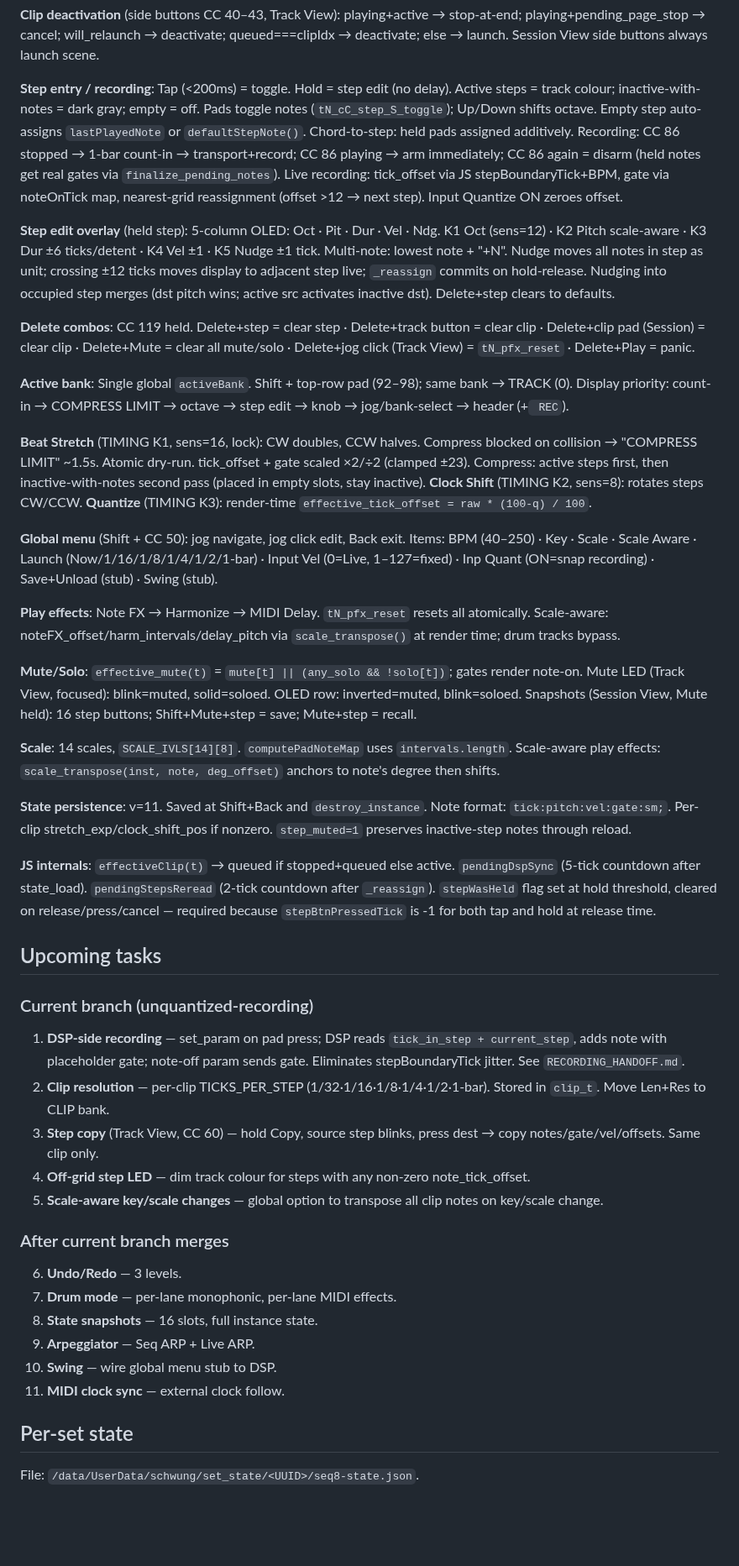
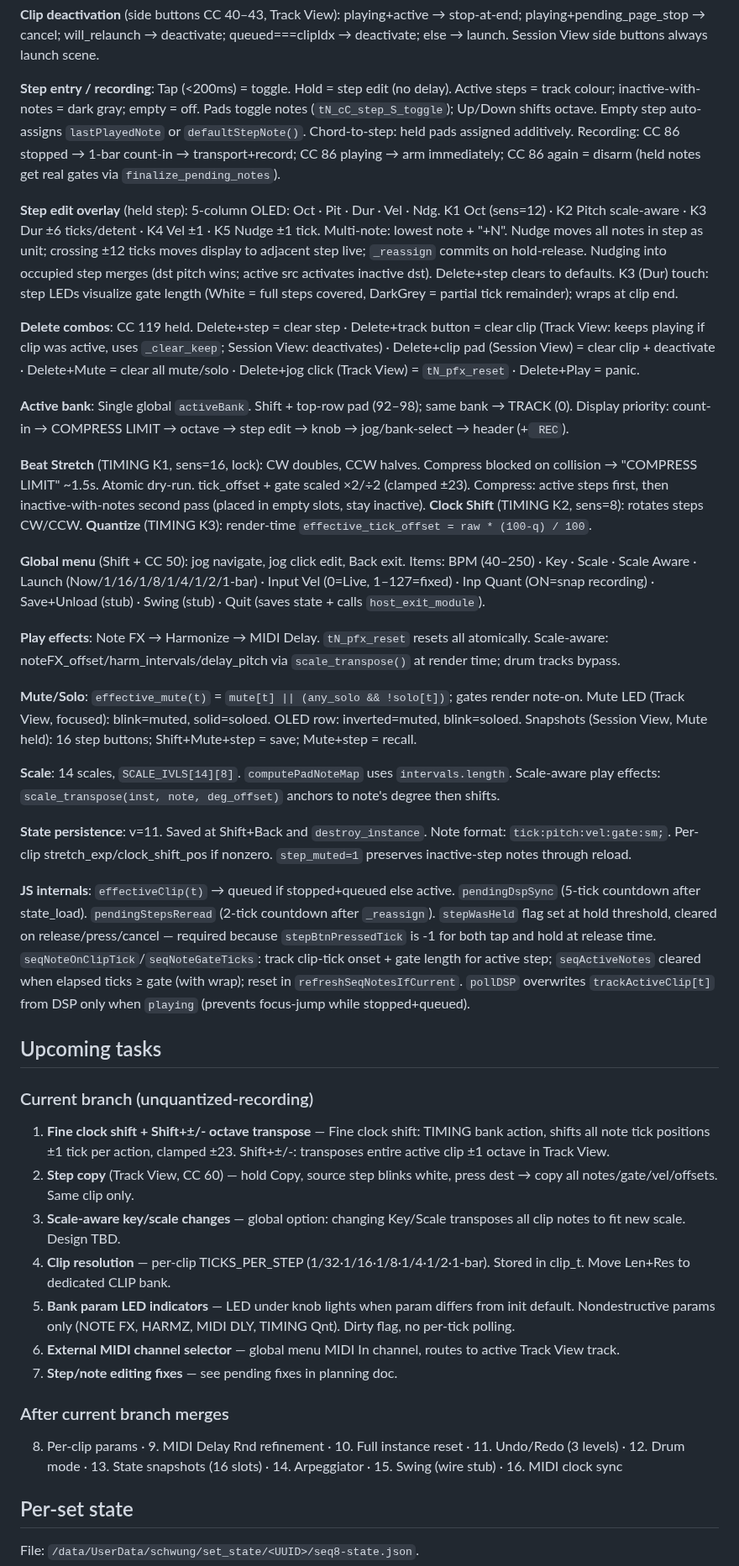
Before and after one commit to legsmechanical/schwung-davebox, a Markdown page: CLAUDE.md, the part around one of its changes. Shown at 84% size. Rendered like a GitHub page; blank space fills up the shorter version.

Commit message:
CLAUDE.md: update for post-A–L work (clip copy fix, focus-jump fix, Quit menu, LED improvements, _clear_keep)
Co-Authored-By: Claude Sonnet 4.6 <noreply@anthropic.com>

```diff
--- a/CLAUDE.md
+++ b/CLAUDE.md
@@ -43,17 +39,17 @@ Phases 0–4 complete: scaffold → single track → 4-track → NoteTwist/play
 
 **Clip deactivation** (side buttons CC 40–43, Track View): playing+active → stop-at-end; playing+pending_page_stop → cancel; will_relaunch → deactivate; queued===clipIdx → deactivate; else → launch. Session View side buttons always launch scene.
 
-**Step entry / recording**: Tap (<200ms) = toggle. Hold = step edit (no delay). Active steps = track colour; inactive-with-notes = dark gray; empty = off. Pads toggle notes (`tN_cC_step_S_toggle`); Up/Down shifts octave. Empty step auto-assigns `lastPlayedNote` or `defaultStepNote()`. Chord-to-step: held pads assigned additively. Recording: CC 86 stopped → 1-bar count-in → transport+record; CC 86 playing → arm immediately; CC 86 again = disarm (held notes get real gates via `finalize_pending_notes`). Live recording: tick_offset via JS stepBoundaryTick+BPM, gate via noteOnTick map, nearest-grid reassignment (offset >12 → next step). Input Quantize ON zeroes offset.
+**Step entry / recording**: Tap (<200ms) = toggle. Hold = step edit (no delay). Active steps = track colour; inactive-with-notes = dark gray; empty = off. Pads toggle notes (`tN_cC_step_S_toggle`); Up/Down shifts octave. Empty step auto-assigns `lastPlayedNote` or `defaultStepNote()`. Chord-to-step: held pads assigned additively. Recording: CC 86 stopped → 1-bar count-in → transport+record; CC 86 playing → arm immediately; CC 86 again = disarm (held notes get real gates via `finalize_pending_notes`).
 
-**Step edit overlay** (held step): 5-column OLED: Oct · Pit · Dur · Vel · Ndg. K1 Oct (sens=12) · K2 Pitch scale-aware · K3 Dur ±6 ticks/detent · K4 Vel ±1 · K5 Nudge ±1 tick. Multi-note: lowest note + "+N". Nudge moves all notes in step as unit; crossing ±12 ticks moves display to adjacent step live; `_reassign` commits on hold-release. Nudging into occupied step merges (dst pitch wins; active src activates inactive dst). Delete+step clears to defaults.
+**Step edit overlay** (held step): 5-column OLED: Oct · Pit · Dur · Vel · Ndg. K1 Oct (sens=12) · K2 Pitch scale-aware · K3 Dur ±6 ticks/detent · K4 Vel ±1 · K5 Nudge ±1 tick. Multi-note: lowest note + "+N". Nudge moves all notes in step as unit; crossing ±12 ticks moves display to adjacent step live; `_reassign` commits on hold-release. Nudging into occupied step merges (dst pitch wins; active src activates inactive dst). Delete+step clears to defaults. K3 (Dur) touch: step LEDs visualize gate length (White = full steps covered, DarkGrey = partial tick remainder); wraps at clip end.
 
-**Delete combos**: CC 119 held. Delete+step = clear step · Delete+track button = clear clip · Delete+clip pad (Session) = clear clip · Delete+Mute = clear all mute/solo · Delete+jog click (Track View) = `tN_pfx_reset` · Delete+Play = panic.
+**Delete combos**: CC 119 held. Delete+step = clear step · Delete+track button = clear clip (Track View: keeps playing if clip was active, uses `_clear_keep`; Session View: deactivates) · Delete+clip pad (Session View) = clear clip + deactivate · Delete+Mute = clear all mute/solo · Delete+jog click (Track View) = `tN_pfx_reset` · Delete+Play = panic.
 
 **Active bank**: Single global `activeBank`. Shift + top-row pad (92–98); same bank → TRACK (0). Display priority: count-in → COMPRESS LIMIT → octave → step edit → knob → jog/bank-select → header (+` REC`).
 
 **Beat Stretch** (TIMING K1, sens=16, lock): CW doubles, CCW halves. Compress blocked on collision → "COMPRESS LIMIT" ~1.5s. Atomic dry-run. tick_offset + gate scaled ×2/÷2 (clamped ±23). Compress: active steps first, then inactive-with-notes second pass (placed in empty slots, stay inactive). **Clock Shift** (TIMING K2, sens=8): rotates steps CW/CCW. **Quantize** (TIMING K3): render-time `effective_tick_offset = raw * (100-q) / 100`.
 
-**Global menu** (Shift + CC 50): jog navigate, jog click edit, Back exit. Items: BPM (40–250) · Key · Scale · Scale Aware · Launch (Now/1/16/1/8/1/4/1/2/1-bar) · Input Vel (0=Live, 1–127=fixed) · Inp Quant (ON=snap recording) · Save+Unload (stub) · Swing (stub).
+**Global menu** (Shift + CC 50): jog navigate, jog click edit, Back exit. Items: BPM (40–250) · Key · Scale · Scale Aware · Launch (Now/1/16/1/8/1/4/1/2/1-bar) · Input Vel (0=Live, 1–127=fixed) · Inp Quant (ON=snap recording) · Save+Unload (stub) · Swing (stub) · Quit (saves state + calls `host_exit_module`).
 
 **Play effects**: Note FX → Harmonize → MIDI Delay. `tN_pfx_reset` resets all atomically. Scale-aware: noteFX_offset/harm_intervals/delay_pitch via `scale_transpose()` at render time; drum tracks bypass.
 
@@ -63,24 +59,21 @@ Phases 0–4 complete: scaffold → single track → 4-track → NoteTwist/play
 
 **State persistence**: v=11. Saved at Shift+Back and `destroy_instance`. Note format: `tick:pitch:vel:gate:sm;`. Per-clip stretch_exp/clock_shift_pos if nonzero. `step_muted=1` preserves inactive-step notes through reload.
 
-**JS internals**: `effectiveClip(t)` → queued if stopped+queued else active. `pendingDspSync` (5-tick countdown after state_load). `pendingStepsReread` (2-tick countdown after `_reassign`). `stepWasHeld` flag set at hold threshold, cleared on release/press/cancel — required because `stepBtnPressedTick` is -1 for both tap and hold at release time.
+**JS internals**: `effectiveClip(t)` → queued if stopped+queued else active. `pendingDspSync` (5-tick countdown after state_load). `pendingStepsReread` (2-tick countdown after `_reassign`). `stepWasHeld` flag set at hold threshold, cleared on release/press/cancel — required because `stepBtnPressedTick` is -1 for both tap and hold at release time. `seqNoteOnClipTick`/`seqNoteGateTicks`: track clip-tick onset + gate length for active step; `seqActiveNotes` cleared when elapsed ticks ≥ gate (with wrap); reset in `refreshSeqNotesIfCurrent`. `pollDSP` overwrites `trackActiveClip[t]` from DSP only when `playing` (prevents focus-jump while stopped+queued).
 
 ## Upcoming tasks
 
 ### Current branch (unquantized-recording)
-1. **DSP-side recording** — set_param on pad press; DSP reads `tick_in_step + current_step`, adds note with placeholder gate; note-off param sends gate. Eliminates stepBoundaryTick jitter. See `RECORDING_HANDOFF.md`.
-2. **Clip resolution** — per-clip TICKS_PER_STEP (1/32·1/16·1/8·1/4·1/2·1-bar). Stored in `clip_t`. Move Len+Res to CLIP bank.
-3. **Step copy** (Track View, CC 60) — hold Copy, source step blinks, press dest → copy notes/gate/vel/offsets. Same clip only.
-4. **Off-grid step LED** — dim track colour for steps with any non-zero note_tick_offset.
-5. **Scale-aware key/scale changes** — global option to transpose all clip notes on key/scale change.
+1. **Fine clock shift + Shift+±/- octave transpose** — Fine clock shift: TIMING bank action, shifts all note tick positions ±1 tick per action, clamped ±23. Shift+±/-: transposes entire active clip ±1 octave in Track View.
+2. **Step copy** (Track View, CC 60) — hold Copy, source step blinks white, press dest → copy all notes/gate/vel/offsets. Same clip only.
+3. **Scale-aware key/scale changes** — global option: changing Key/Scale transposes all clip notes to fit new scale. Design TBD.
+4. **Clip resolution** — per-clip TICKS_PER_STEP (1/32·1/16·1/8·1/4·1/2·1-bar). Stored in clip_t. Move Len+Res to dedicated CLIP bank.
+5. **Bank param LED indicators** — LED under knob lights when param differs from init default. Nondestructive params only (NOTE FX, HARMZ, MIDI DLY, TIMING Qnt). Dirty flag, no per-tick polling.
+6. **External MIDI channel selector** — global menu MIDI In channel, routes to active Track View track.
+7. **Step/note editing fixes** — see pending fixes in planning doc.
 
 ### After current branch merges
-6. **Undo/Redo** — 3 levels.
-7. **Drum mode** — per-lane monophonic, per-lane MIDI effects.
-8. **State snapshots** — 16 slots, full instance state.
-9. **Arpeggiator** — Seq ARP + Live ARP.
-10. **Swing** — wire global menu stub to DSP.
-11. **MIDI clock sync** — external clock follow.
+8. Per-clip params · 9. MIDI Delay Rnd refinement · 10. Full instance reset · 11. Undo/Redo (3 levels) · 12. Drum mode · 13. State snapshots (16 slots) · 14. Arpeggiator · 15. Swing (wire stub) · 16. MIDI clock sync
 
 ## Per-set state
 
```
Also changed, not shown: other parts of CLAUDE.md (+13 -16 lines).
